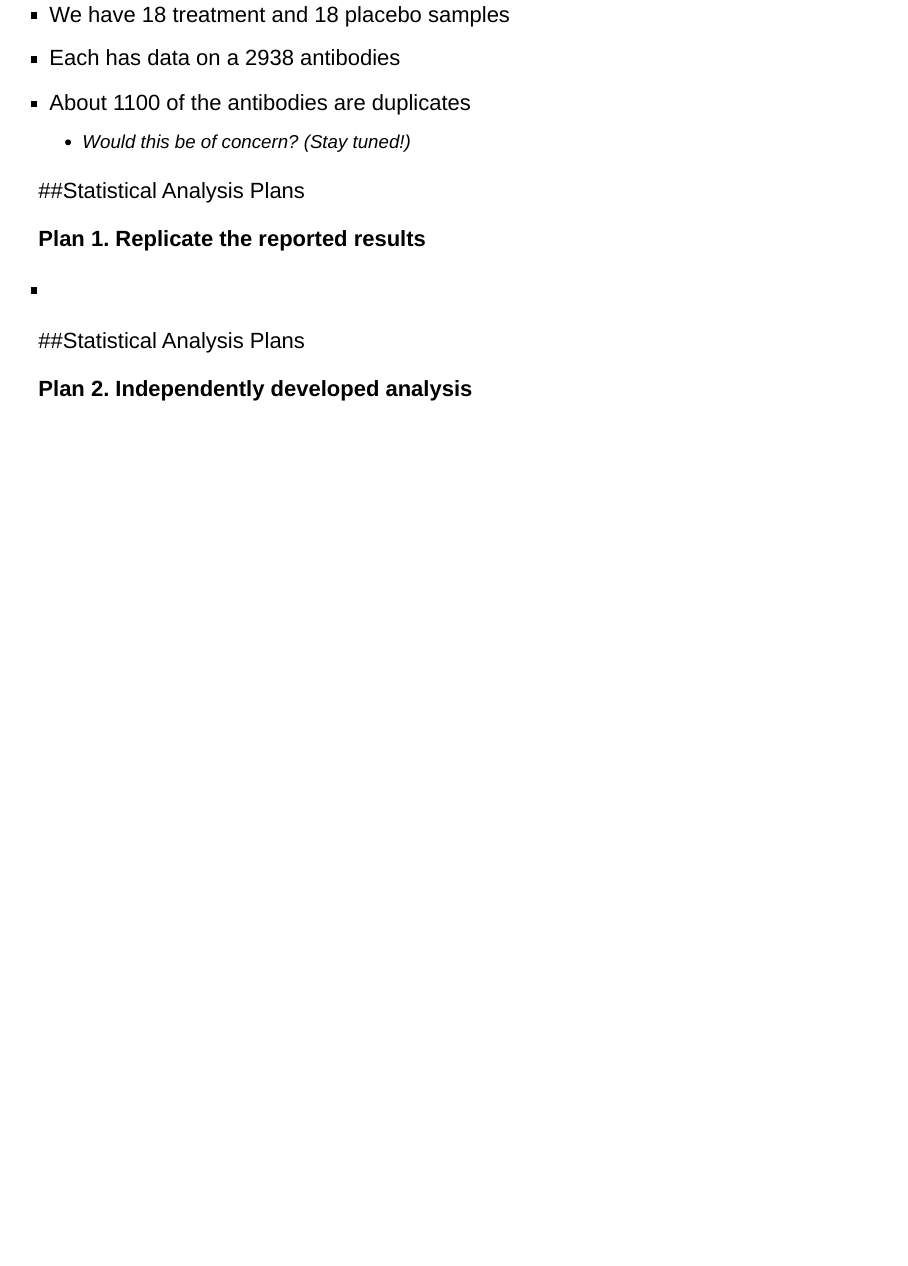
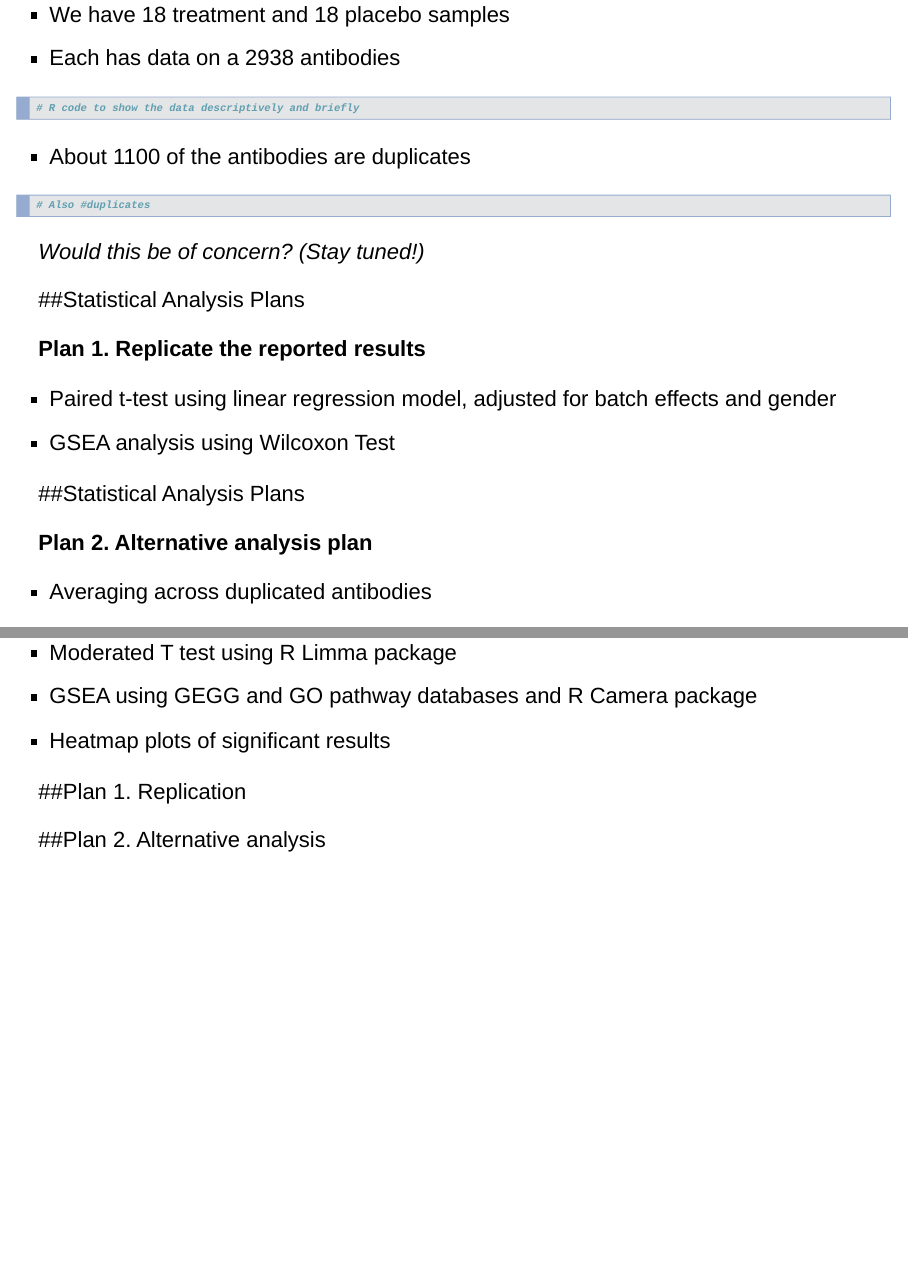
Before and after one commit to wendyxwang/Final_Project_Wang_and_Li, an R Markdown document (Final_Project.Rmd): page 7 of 7 before the commit and pages 7 and 8 of 8 after it, the two joined at a grey line. Rendered offline with R 4.5, knitr and Pandoc, with nearby package versions; drawn as Slidy slides in place of the format the file asks for.

Commit message:
Statistical Analysis Plans

````diff
--- a/Final_Project.Rmd
+++ b/Final_Project.Rmd
@@ -91,15 +91,35 @@ opts_chunk$set(tidy=TRUE, tidy.opts=list(blank=FALSE, width.cutoff=60), cache=TR
 
 - We have 18 treatment and 18 placebo samples
 - Each has data on a 2938 antibodies
+```{r}
+#R code to show the data descriptively and briefly
+
+```
 - About 1100 of the antibodies are duplicates
-  - Would this be of concern? (Stay tuned!)
+```{r}
+#Also #duplicates
+
+```
+
+  *Would this be of concern? (Stay tuned!)*
 
 ##Statistical Analysis Plans
 
 **Plan 1. Replicate the reported results**
 
--
+- Paired t-test using linear regression model, adjusted for batch effects and gender
+- GSEA analysis using Wilcoxon Test
 
 ##Statistical Analysis Plans
 
-**Plan 2. Independently developed analysis**
+**Plan 2. Alternative analysis plan**
+
+- Averaging across duplicated antibodies
+- Moderated T test using R Limma package
+- GSEA using GEGG and GO pathway databases and R Camera package
+- Heatmap plots of significant results
+
+##Plan 1. Replication
+
+
+##Plan 2. Alternative analysis
````
